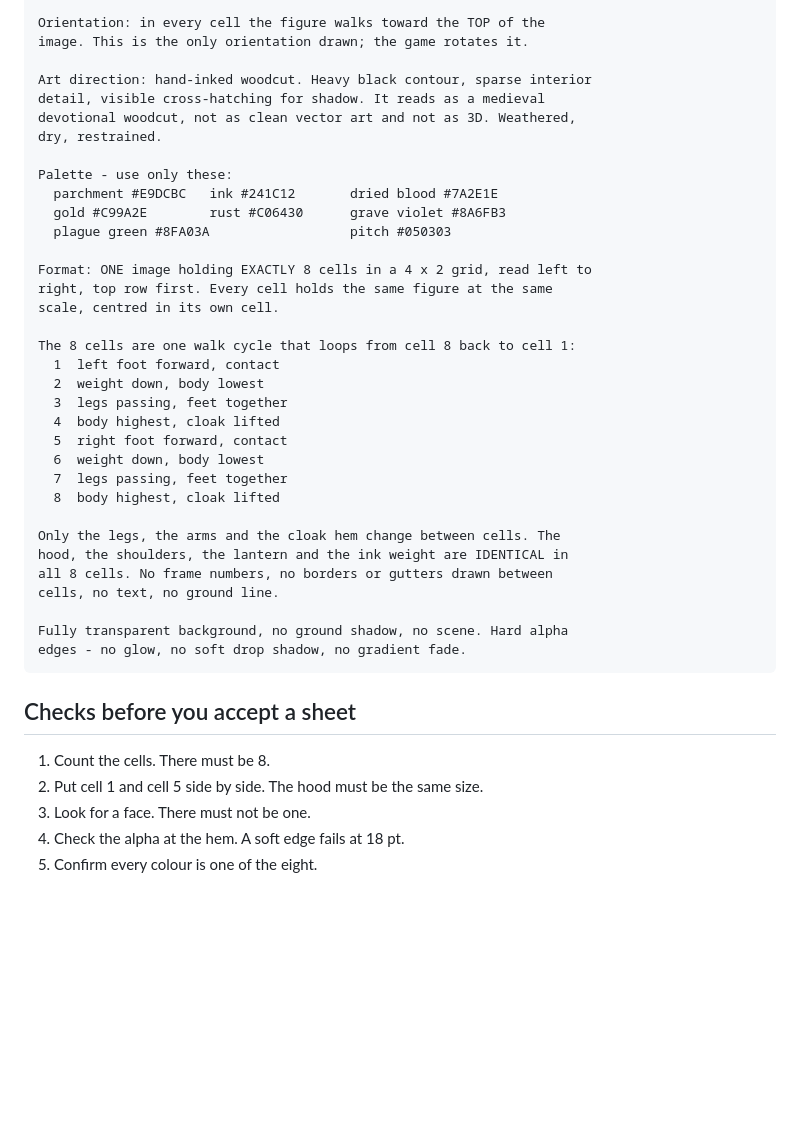
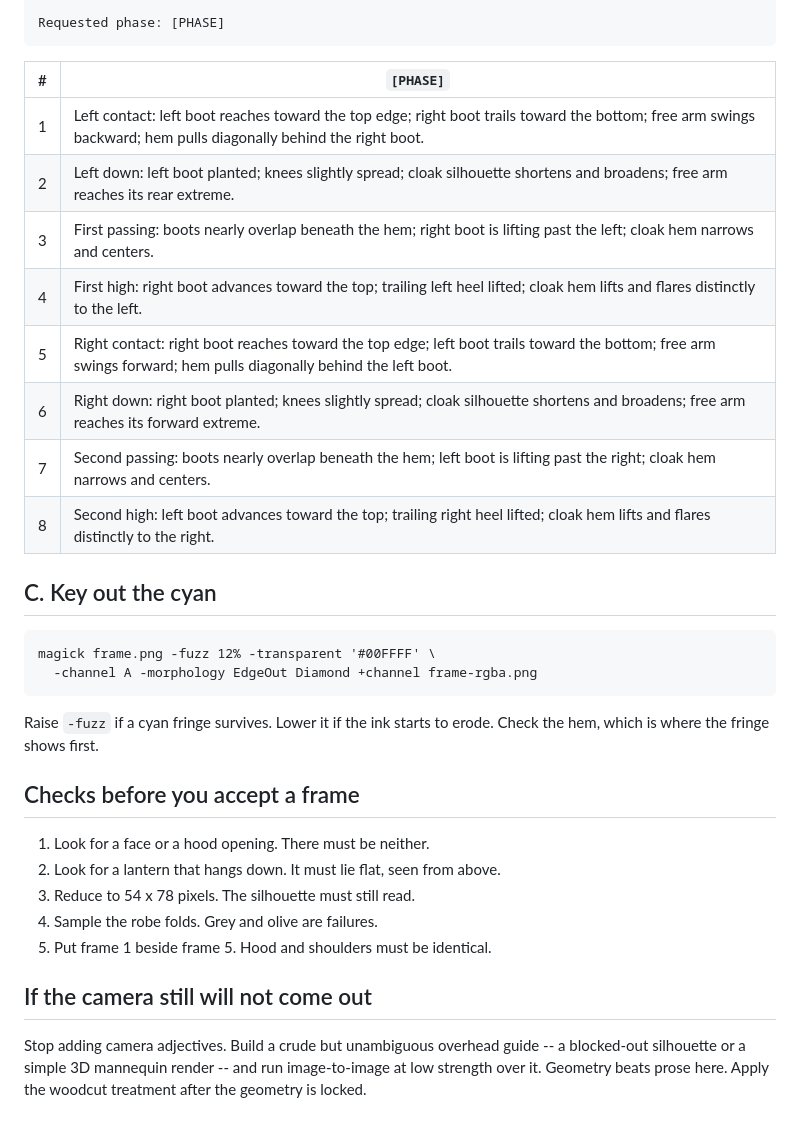
Before and after one commit to wannabefro/legsday, a Markdown page: design/sprite-prompts.md, the part around one of its changes. GitHub-like rendering; blank space fills up the shorter version.

````diff
--- a/design/sprite-prompts.md
+++ b/design/sprite-prompts.md
@@ -67,44 +91,39 @@ small lantern. The cloak spreads and trails behind the shoulders.
 
-Orientation: in every cell the figure walks toward the TOP of the
-image. This is the only orientation drawn; the game rotates it.
-
-Art direction: hand-inked woodcut. Heavy black contour, sparse interior
-detail, visible cross-hatching for shadow. It reads as a medieval
-devotional woodcut, not as clean vector art and not as 3D. Weathered,
-dry, restrained.
-
-Palette - use only these:
-  parchment #E9DCBC   ink #241C12       dried blood #7A2E1E
-  gold #C99A2E        rust #C06430      grave violet #8A6FB3
-  plague green #8FA03A                  pitch #050303
-
-Format: ONE image holding EXACTLY 8 cells in a 4 x 2 grid, read left to
-right, top row first. Every cell holds the same figure at the same
-scale, centred in its own cell.
-
-The 8 cells are one walk cycle that loops from cell 8 back to cell 1:
-  1  left foot forward, contact
-  2  weight down, body lowest
-  3  legs passing, feet together
-  4  body highest, cloak lifted
-  5  right foot forward, contact
-  6  weight down, body lowest
-  7  legs passing, feet together
-  8  body highest, cloak lifted
-
-Only the legs, the arms and the cloak hem change between cells. The
-hood, the shoulders, the lantern and the ink weight are IDENTICAL in
-all 8 cells. No frame numbers, no borders or gutters drawn between
-cells, no text, no ground line.
-
-Fully transparent background, no ground shadow, no scene. Hard alpha
-edges - no glow, no soft drop shadow, no gradient fade.
+Requested phase: [PHASE]
 ```
 
-## Checks before you accept a sheet
+| # | `[PHASE]` |
+|---|---|
+| 1 | Left contact: left boot reaches toward the top edge; right boot trails toward the bottom; free arm swings backward; hem pulls diagonally behind the right boot. |
+| 2 | Left down: left boot planted; knees slightly spread; cloak silhouette shortens and broadens; free arm reaches its rear extreme. |
+| 3 | First passing: boots nearly overlap beneath the hem; right boot is lifting past the left; cloak hem narrows and centers. |
+| 4 | First high: right boot advances toward the top; trailing left heel lifted; cloak hem lifts and flares distinctly to the left. |
+| 5 | Right contact: right boot reaches toward the top edge; left boot trails toward the bottom; free arm swings forward; hem pulls diagonally behind the left boot. |
+| 6 | Right down: right boot planted; knees slightly spread; cloak silhouette shortens and broadens; free arm reaches its forward extreme. |
+| 7 | Second passing: boots nearly overlap beneath the hem; left boot is lifting past the right; cloak hem narrows and centers. |
+| 8 | Second high: left boot advances toward the top; trailing right heel lifted; cloak hem lifts and flares distinctly to the right. |
 
-1. Count the cells. There must be 8.
-2. Put cell 1 and cell 5 side by side. The hood must be the same size.
-3. Look for a face. There must not be one.
-4. Check the alpha at the hem. A soft edge fails at 18 pt.
-5. Confirm every colour is one of the eight.
+## C. Key out the cyan
+
+```
+magick frame.png -fuzz 12% -transparent '#00FFFF' \
+  -channel A -morphology EdgeOut Diamond +channel frame-rgba.png
+```
+
+Raise `-fuzz` if a cyan fringe survives. Lower it if the ink starts to erode.
+Check the hem, which is where the fringe shows first.
+
+## Checks before you accept a frame
+
+1. Look for a face or a hood opening. There must be neither.
+2. Look for a lantern that hangs down. It must lie flat, seen from above.
+3. Reduce to 54 x 78 pixels. The silhouette must still read.
+4. Sample the robe folds. Grey and olive are failures.
+5. Put frame 1 beside frame 5. Hood and shoulders must be identical.
+
+## If the camera still will not come out
+
+Stop adding camera adjectives. Build a crude but unambiguous overhead guide --
+a blocked-out silhouette or a simple 3D mannequin render -- and run
+image-to-image at low strength over it. Geometry beats prose here. Apply the
+woodcut treatment after the geometry is locked.
````
Also changed, not shown: other parts of design/sprite-prompts.md (+69 -45 lines).
